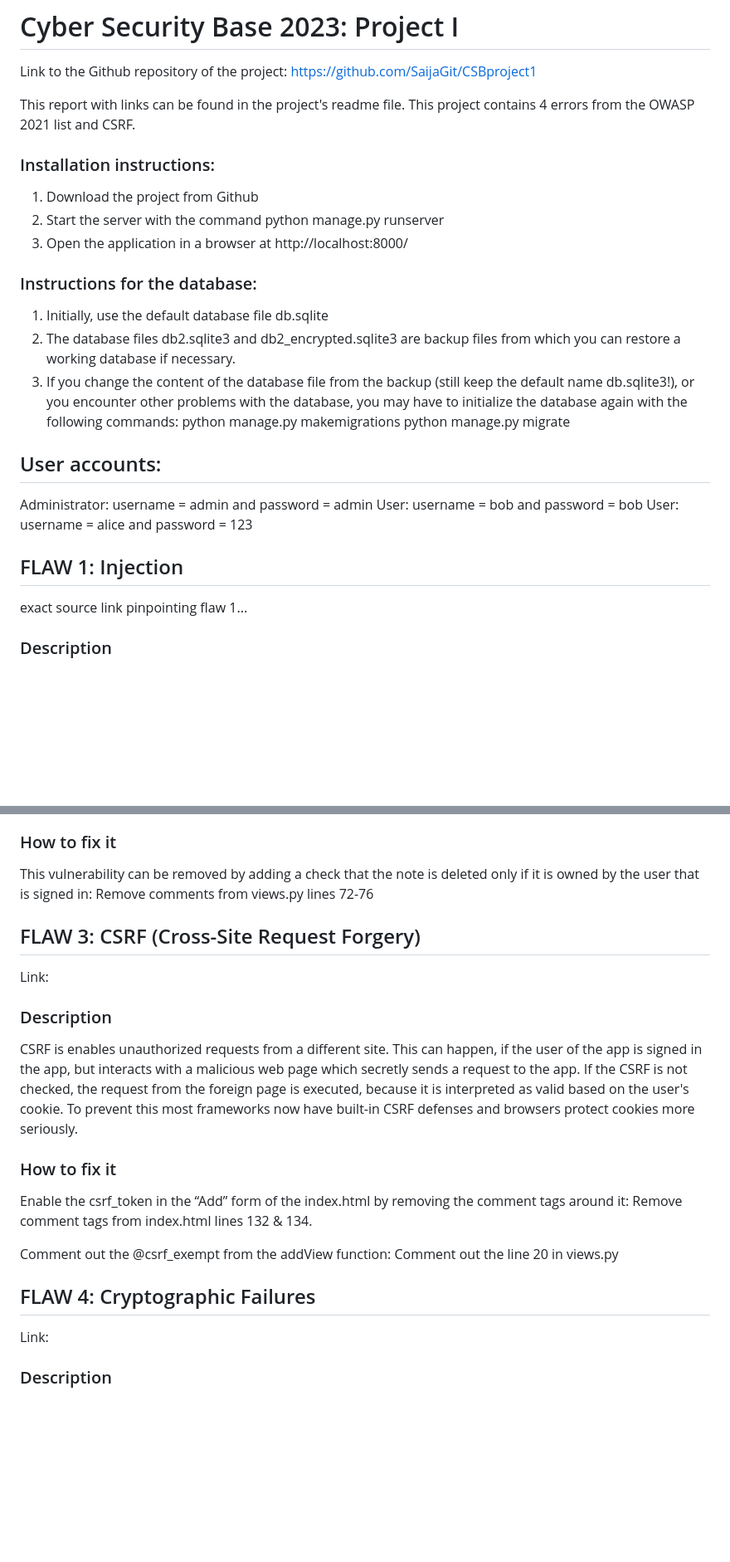
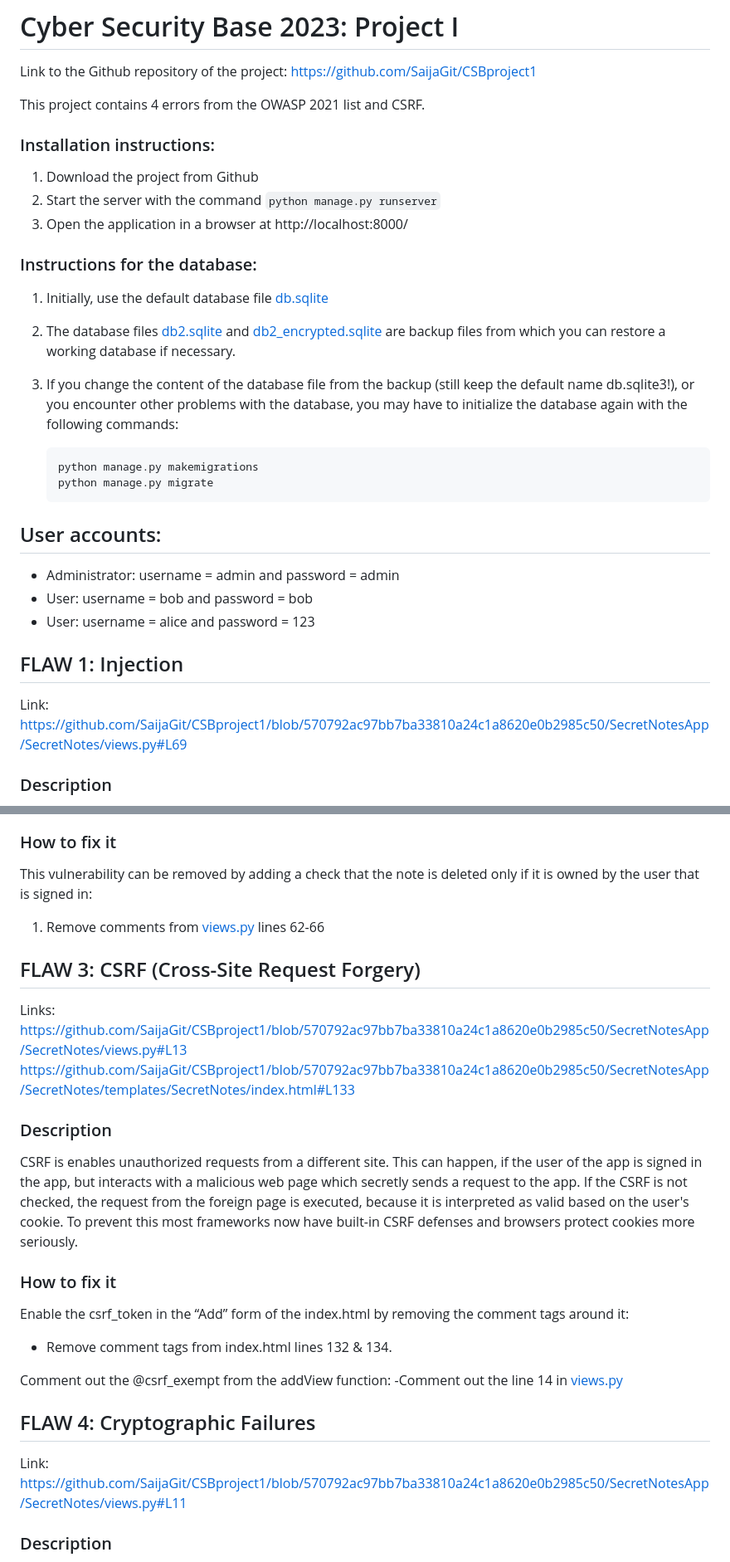
Before and after one commit to SaijaGit/CSBproject1, a Markdown page: README.md, 2 parts joined by grey strips. Shown: that part at 83% size. Rendered like a GitHub page; blank space fills up the shorter version.

````diff
--- a/README.md
+++ b/README.md
@@ -2,39 +2,41 @@
 
 Link to the Github repository of the project: https://github.com/SaijaGit/CSBproject1
 
-This report with links can be found in the project's readme file.
 This project contains 4 errors from the OWASP 2021 list and CSRF.
 
 
 ### Installation instructions:
 
 1. Download the project from Github
-2. Start the server with the command python manage.py runserver
+2. Start the server with the command ```python manage.py runserver```
 3. Open the application in a browser at http://localhost:8000/
 
 
 ### Instructions for the database:
 
-1. Initially, use the default database file db.sqlite
-2. The database files db2.sqlite3 and db2_encrypted.sqlite3 are backup files from which you can restore a working database if necessary.
+1. Initially, use the default database file [db.sqlite](./SecretNotesApp/db.sqlite3)
+2. The database files [db2.sqlite](./SecretNotesApp/db2.sqlite3) and [db2_encrypted.sqlite](./SecretNotesApp/db2_encrypted.sqlite3) are backup files from which you can restore a working database if necessary.
 3. If you change the content of the database file from the backup (still keep the default name db.sqlite3!), or you encounter other problems with the database, you may have to initialize the database again with the following commands:
+
+	```
 	python manage.py makemigrations
 	python manage.py migrate
+	```
 
 
 ## User accounts:
 
-Administrator: username = admin and password = admin
-User: username = bob and password = bob
-User: username = alice and password = 123
+- Administrator: username = admin and password = admin
+- User: username = bob and password = bob
+- User: username = alice and password = 123
 
 
 
 
 ## FLAW 1: Injection
 
-exact source link pinpointing flaw 1...
-
+Link:
+https://github.com/SaijaGit/CSBproject1/blob/570792ac97bb7ba33810a24c1a8620e0b2985c50/SecretNotesApp/SecretNotes/views.py#L69
 
 ### Description
 
@@ -92,13 +96,14 @@ The number in the end is the id number of the note to be deleted, which of cours
 ### How to fix it
 
 This vulnerability can be removed by adding a check that the note is deleted only if it is owned by the user that is signed in:
-	Remove comments from views.py lines 72-76
+1. Remove comments from [views.py](./SecretNotesApp/SecretNotes/views.py) lines 62-66
 
 
 
 
 ## FLAW 3: CSRF (Cross-Site Request Forgery)
-Link:
+Links: https://github.com/SaijaGit/CSBproject1/blob/570792ac97bb7ba33810a24c1a8620e0b2985c50/SecretNotesApp/SecretNotes/views.py#L13
+https://github.com/SaijaGit/CSBproject1/blob/570792ac97bb7ba33810a24c1a8620e0b2985c50/SecretNotesApp/SecretNotes/templates/SecretNotes/index.html#L133
 
 
 ### Description
@@ -109,16 +114,17 @@ CSRF is enables unauthorized requests from a different site. This can happen, if
 ### How to fix it
 
 Enable the csrf_token in the “Add” form of the index.html by removing the comment tags around it:
-	Remove comment tags from index.html lines 132 & 134.
+- Remove comment tags from index.html lines 132 & 134.
 
 Comment out the @csrf_exempt from the addView function:
-	Comment out the line 20 in views.py
+-Comment out the line 14 in [views.py](./SecretNotesApp/SecretNotes/views.py)
 
 
 
 
 ## FLAW 4: Cryptographic Failures
 Link:
+https://github.com/SaijaGit/CSBproject1/blob/570792ac97bb7ba33810a24c1a8620e0b2985c50/SecretNotesApp/SecretNotes/views.py#L11
 
 
 ### Description
````
Also changed, not shown: other parts of README.md (+19 -17 lines).
